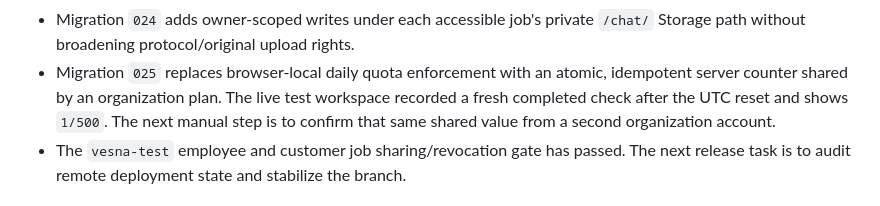
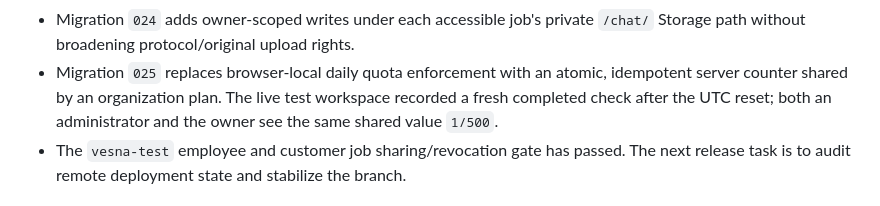
Before and after one commit to ppvesna/foto-compare, a Markdown page: docs/architecture/Roadmap.md, the part around the change. Drawn GitHub-style.

```diff
--- a/docs/architecture/Roadmap.md
+++ b/docs/architecture/Roadmap.md
@@ -39,8 +39,8 @@ Rule: every step must preserve the working application and be independently reve
   `/chat/` Storage path without broadening protocol/original upload rights.
 - Migration `025` replaces browser-local daily quota enforcement with an atomic,
   idempotent server counter shared by an organization plan. The live test workspace
-  recorded a fresh completed check after the UTC reset and shows `1/500`. The next
-  manual step is to confirm that same shared value from a second organization account.
+  recorded a fresh completed check after the UTC reset; both an administrator and the
+  owner see the same shared value `1/500`.
 - The `vesna-test` employee and customer job sharing/revocation gate has passed. The
   next release task is to audit remote deployment state and stabilize the branch.
 
```
Also changed, not shown: docs/CURRENT_STATE.md (+4 -4 lines).
